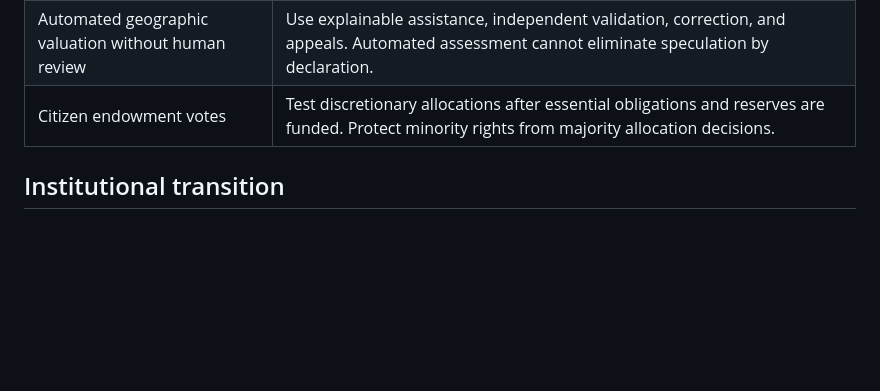
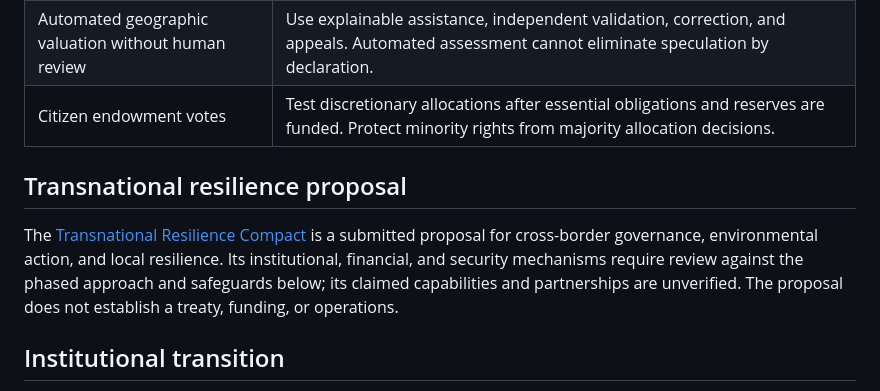
Before and after one commit to colinatwood/onetomorrow.today, a Markdown page: docs/TODAY_ECONOMIC_TRANSITION.md, the part around the change. GitHub-like rendering; blank space fills up the shorter version.

Commit message:
Add Transnational Resilience Compact proposal (#21)
* Add proposed transnational resilience compact

* Link transnational compact from Today architecture

```diff
--- a/docs/TODAY_ECONOMIC_TRANSITION.md
+++ b/docs/TODAY_ECONOMIC_TRANSITION.md
@@ -19,6 +19,10 @@ The public explanation is in [today.html](../today.html). This document defines
 | Fully inflation-proof resource ledger | Replace with optional resource accounts specifying location, quality, timing, capacity, redemption liability, and failure procedures. No immunity to scarcity is claimed. |
 | Automated geographic valuation without human review | Use explainable assistance, independent validation, correction, and appeals. Automated assessment cannot eliminate speculation by declaration. |
 | Citizen endowment votes | Test discretionary allocations after essential obligations and reserves are funded. Protect minority rights from majority allocation decisions. |
+
+## Transnational resilience proposal
+
+The [Transnational Resilience Compact](TRANSNATIONAL_RESILIENCE_COMPACT.md) is a submitted proposal for cross-border governance, environmental action, and local resilience. Its institutional, financial, and security mechanisms require review against the phased approach and safeguards below; its claimed capabilities and partnerships are unverified. The proposal does not establish a treaty, funding, or operations.
 
 ## Institutional transition
 
```
Also changed, not shown: docs/TRANSNATIONAL_RESILIENCE_COMPACT.md (added, +118 -0 lines).
